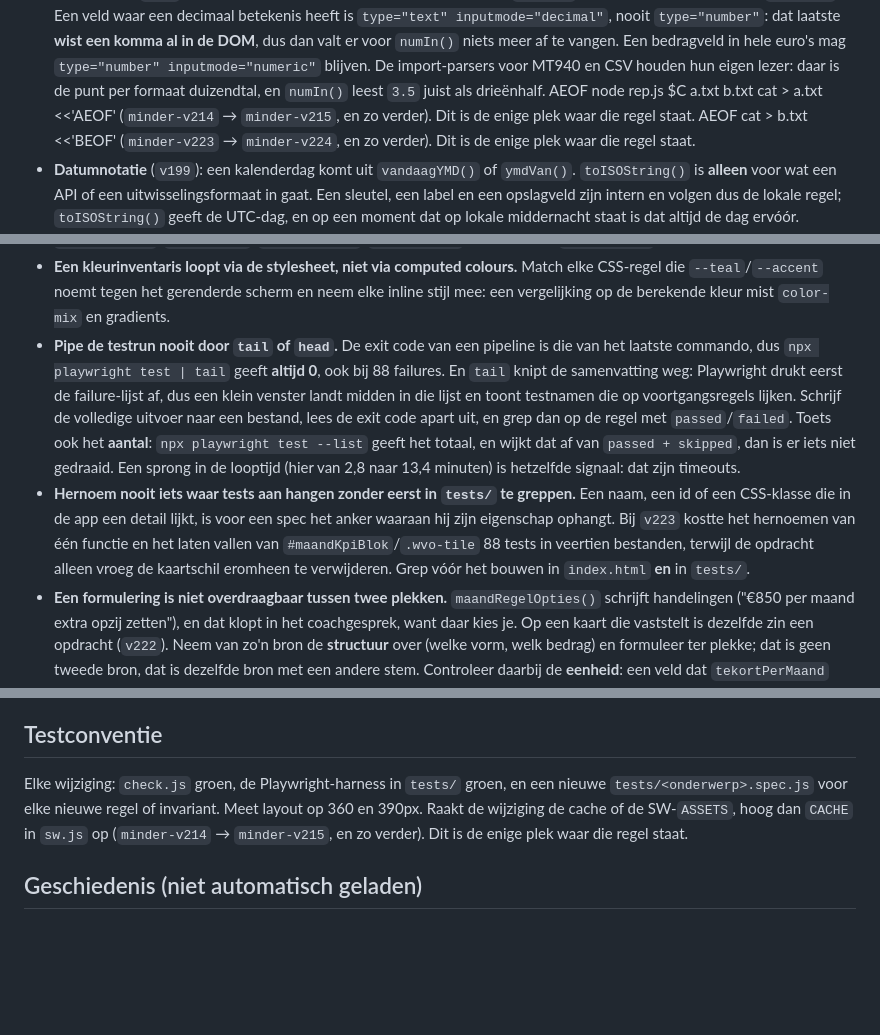
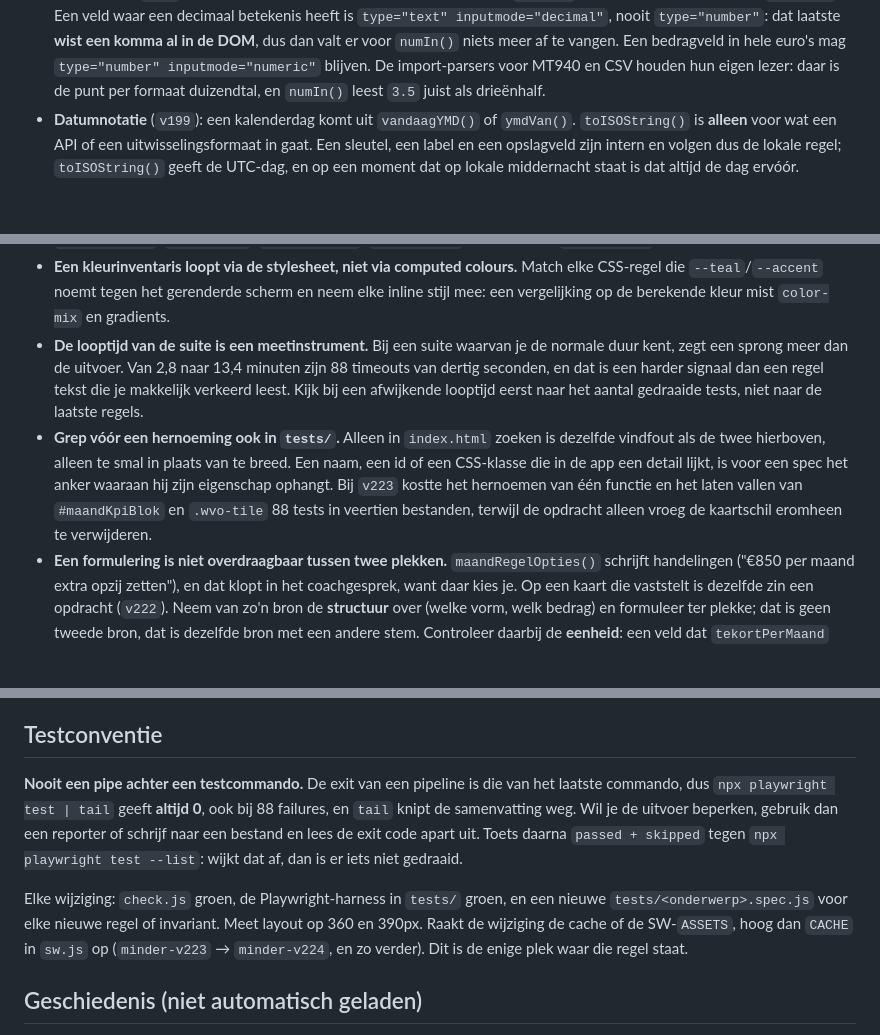
Before and after one commit to soskovich/Minder, a Markdown page: CLAUDE.md, 3 parts joined by grey strips. GitHub-like rendering; blank space fills up the shorter version.

Commit message:
Nooit een pipe achter een testcommando
Drie meetlessen, en het opruimen van een vervuiling die daarbij aan het licht
kwam.

De harde regel staat in de Testconventie, waar staat hoe je de suite draait: de
exit van een pipeline is die van het laatste commando, dus npx playwright test |
tail geeft altijd 0, ook bij 88 failures, en tail knipt de samenvatting weg. Wil
je de uitvoer beperken, gebruik dan een reporter of schrijf naar een bestand en
lees de exit code apart uit. Toets daarna passed + skipped tegen --list.

Dit is de derde vindfout in deze reeks, na commentaar-telt-als-verwijzing en de
te agressieve comment-strip, en het is de ergste: die twee verborgen één
bevinding, deze verbergt elke failure.

De tweede les is dezelfde vindfout, alleen te smal in plaats van te breed: grep
vóór een hernoeming ook in tests/. Een naam, een id of een CSS-klasse die in de
app een detail lijkt, is voor een spec het anker waaraan hij zijn eigenschap
ophangt.

De derde is generaliseerbaar: bij een suite waarvan je de normale looptijd kent,
is de duur een meetinstrument. Van 2,8 naar 13,4 minuten zijn 88 timeouts van
dertig seconden, en dat is een harder signaal dan een regel tekst die je
makkelijk verkeerd leest.

Opgeruimd: in v215 faalde een heredoc en belandde de rest van het
shell-commando letterlijk in dit bestand, tussen de staande regels. Het stond er
acht commits lang, van v215 tot en met v223. Daardoor stond er ook een tweede
cacheversie-regel, en de echte bleef al die tijd op minder-v214 staan terwijl
sw.js op v223 zit. Beide hersteld; de regel noemt nu v223 en er is er weer één.

node check.js groen, suite 1840 groen bij 1843 gelist, exit 0.

Co-Authored-By: Claude Opus 5 (1M context) <noreply@anthropic.com>
Claude-Session: https://claude.ai/code/session_013ghPf6TaEL3oGCXrkDfurk

```diff
--- a/CLAUDE.md
+++ b/CLAUDE.md
@@ -108,13 +108,6 @@ genoemde versietag.)*
   DOM**, dus dan valt er voor `numIn()` niets meer af te vangen. Een bedragveld in hele euro's mag
   `type="number" inputmode="numeric"` blijven. De import-parsers voor MT940 en CSV houden hun eigen
   lezer: daar is de punt per formaat duizendtal, en `numIn()` leest `3.5` juist als drieënhalf.
-AEOF
-node rep.js $C a.txt b.txt
-cat > a.txt <<'AEOF'
-(`minder-v214` → `minder-v215`, en zo verder). Dit is de enige plek waar die regel staat.
-AEOF
-cat > b.txt <<'BEOF'
-(`minder-v223` → `minder-v224`, en zo verder). Dit is de enige plek waar die regel staat.
 - **Datumnotatie** (`v199`): een kalenderdag komt uit `vandaagYMD()` of `ymdVan()`. `toISOString()`
   is **alleen** voor wat een API of een uitwisselingsformaat in gaat. Een sleutel, een label en een
   opslagveld zijn intern en volgen dus de lokale regel; `toISOString()` geeft de UTC-dag, en op een
@@ -150,19 +143,16 @@ Fouten die eerder zijn gemaakt bij het meten zelf. Ze kosten een hele ronde als
 - **Een kleurinventaris loopt via de stylesheet, niet via computed colours.** Match elke CSS-regel
   die `--teal`/`--accent` noemt tegen het gerenderde scherm en neem elke inline stijl mee: een
   vergelijking op de berekende kleur mist `color-mix` en gradients.
-- **Pipe de testrun nooit door `tail` of `head`.** De exit code van een pipeline is die van het
-  laatste commando, dus `npx playwright test | tail` geeft **altijd 0**, ook bij 88 failures. En
-  `tail` knipt de samenvatting weg: Playwright drukt eerst de failure-lijst af, dus een klein
-  venster landt midden in die lijst en toont testnamen die op voortgangsregels lijken. Schrijf de
-  volledige uitvoer naar een bestand, lees de exit code apart uit, en grep dan op de regel met
-  `passed`/`failed`. Toets ook het **aantal**: `npx playwright test --list` geeft het totaal, en
-  wijkt dat af van `passed + skipped`, dan is er iets niet gedraaid. Een sprong in de looptijd
-  (hier van 2,8 naar 13,4 minuten) is hetzelfde signaal: dat zijn timeouts.
-- **Hernoem nooit iets waar tests aan hangen zonder eerst in `tests/` te greppen.** Een naam, een
-  id of een CSS-klasse die in de app een detail lijkt, is voor een spec het anker waaraan hij zijn
-  eigenschap ophangt. Bij `v223` kostte het hernoemen van één functie en het laten vallen van
-  `#maandKpiBlok`/`.wvo-tile` 88 tests in veertien bestanden, terwijl de opdracht alleen vroeg de
-  kaartschil eromheen te verwijderen. Grep vóór het bouwen in `index.html` **en** in `tests/`.
+- **De looptijd van de suite is een meetinstrument.** Bij een suite waarvan je de normale duur
+  kent, zegt een sprong meer dan de uitvoer. Van 2,8 naar 13,4 minuten zijn 88 timeouts van dertig
+  seconden, en dat is een harder signaal dan een regel tekst die je makkelijk verkeerd leest. Kijk
+  bij een afwijkende looptijd eerst naar het aantal gedraaide tests, niet naar de laatste regels.
+- **Grep vóór een hernoeming ook in `tests/`.** Alleen in `index.html` zoeken is dezelfde vindfout
+  als de twee hierboven, alleen te smal in plaats van te breed. Een naam, een id of een CSS-klasse
+  die in de app een detail lijkt, is voor een spec het anker waaraan hij zijn eigenschap ophangt.
+  Bij `v223` kostte het hernoemen van één functie en het laten vallen van `#maandKpiBlok` en
+  `.wvo-tile` 88 tests in veertien bestanden, terwijl de opdracht alleen vroeg de kaartschil
+  eromheen te verwijderen.
 - **Een formulering is niet overdraagbaar tussen twee plekken.** `maandRegelOpties()` schrijft
   handelingen ("€850 per maand extra opzij zetten"), en dat klopt in het coachgesprek, want daar
   kies je. Op een kaart die vaststelt is dezelfde zin een opdracht (`v222`). Neem van zo'n bron de
@@ -199,8 +189,14 @@ Fouten die eerder zijn gemaakt bij het meten zelf. Ze kosten een hele ronde als
   alsnog lezen is een keuze, maar hem laten staan is er geen.
 
 ## Testconventie
+**Nooit een pipe achter een testcommando.** De exit van een pipeline is die van het laatste
+commando, dus `npx playwright test | tail` geeft **altijd 0**, ook bij 88 failures, en `tail` knipt
+de samenvatting weg. Wil je de uitvoer beperken, gebruik dan een reporter of schrijf naar een
+bestand en lees de exit code apart uit. Toets daarna `passed + skipped` tegen
+`npx playwright test --list`: wijkt dat af, dan is er iets niet gedraaid.
+
 Elke wijziging: `check.js` groen, de Playwright-harness in `tests/` groen, en een nieuwe `tests/<onderwerp>.spec.js` voor elke nieuwe regel of invariant. Meet layout op 360 en 390px. Raakt de wijziging de cache of de SW-`ASSETS`, hoog dan `CACHE` in `sw.js` op
-(`minder-v214` → `minder-v215`, en zo verder). Dit is de enige plek waar die regel staat.
+(`minder-v223` → `minder-v224`, en zo verder). Dit is de enige plek waar die regel staat.
 
 ## Geschiedenis (niet automatisch geladen)
 - **`BESLISSINGEN.md`** — elke vastgelegde keuze met de redenering, de gemeten aanleiding en de
```
